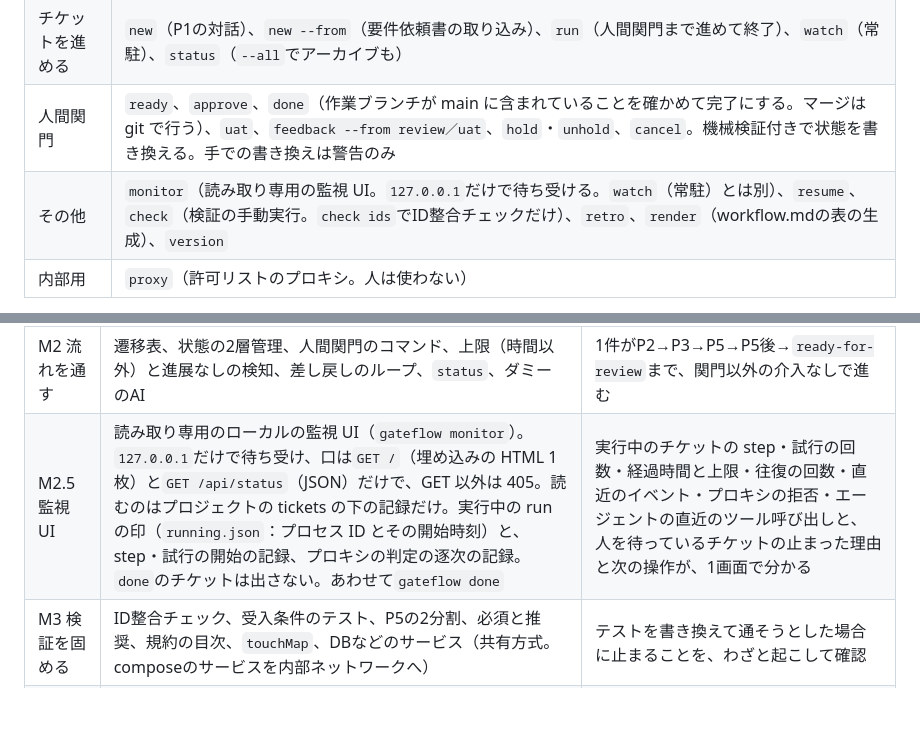
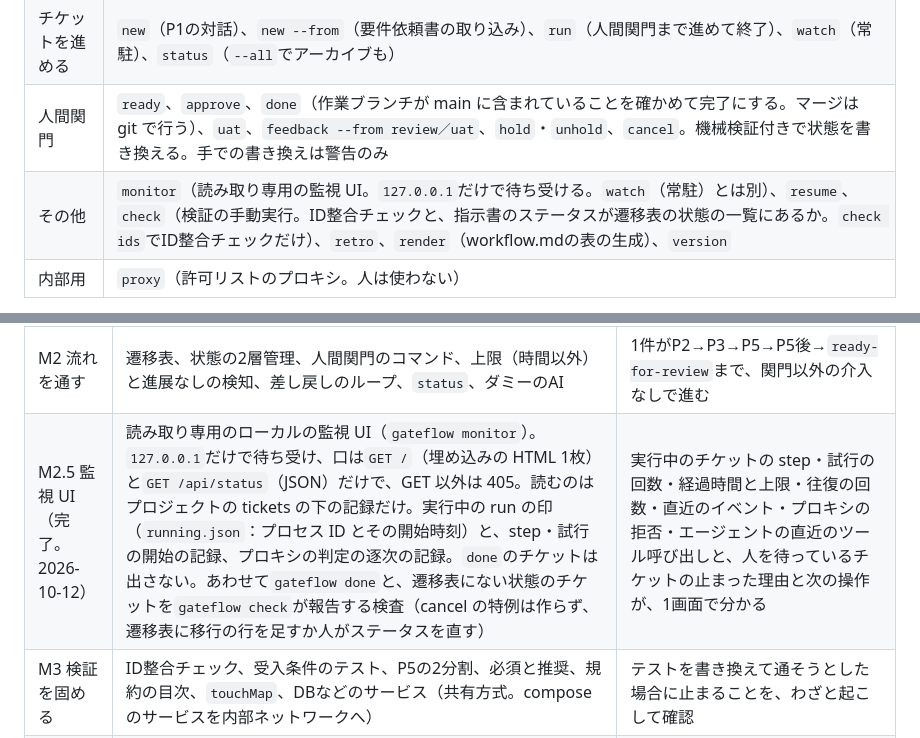
Before and after one commit to suunet/POC_ORCHESTRATOR, a Markdown page: docs/design.md, 2 parts joined by grey strips. Drawn GitHub-style; blank space fills up the shorter version.

Commit message:
docs(M2.5): M2.5 を完了とし、check のチケットの状態の検査を設計に書く

```diff
--- a/docs/design.md
+++ b/docs/design.md
@@ -330,7 +330,7 @@ POC_ORCHESTRATOR/            ツール（gateflow）
 | 準備 | `config`（個人の設定）、`login`、`setup`（プロジェクトの初回設定）、`doctor`（環境と定義の点検） |
 | チケットを進める | `new`（P1の対話）、`new --from`（要件依頼書の取り込み）、`run`（人間関門まで進めて終了）、`watch`（常駐）、`status`（`--all`でアーカイブも） |
 | 人間関門 | `ready`、`approve`、`done`（作業ブランチが main に含まれていることを確かめて完了にする。マージは git で行う）、`uat`、`feedback --from review／uat`、`hold`・`unhold`、`cancel`。機械検証付きで状態を書き換える。手での書き換えは警告のみ |
-| その他 | `monitor`（読み取り専用の監視 UI。`127.0.0.1`だけで待ち受ける。`watch`（常駐）とは別）、`resume`、`check`（検証の手動実行。`check ids`でID整合チェックだけ）、`retro`、`render`（workflow.mdの表の生成）、`version` |
+| その他 | `monitor`（読み取り専用の監視 UI。`127.0.0.1`だけで待ち受ける。`watch`（常駐）とは別）、`resume`、`check`（検証の手動実行。ID整合チェックと、指示書のステータスが遷移表の状態の一覧にあるか。`check ids`でID整合チェックだけ）、`retro`、`render`（workflow.mdの表の生成）、`version` |
 | 内部用 | `proxy`（許可リストのプロキシ。人は使わない） |
 
 **要件依頼書（非エンジニア向け）。** 業務チームはgateflowを使わず、プロジェクトに置いたスキルをCursorのコマンド（`/request`）で呼び出す。AIはカタログを読み、回答の例と選択肢を付けた質問で業務の判断を聞き切り、技術の判断は「エンジニアの判断事項」に分ける。業務に影響する技術の話（データの保存期間など）は依頼者に聞く。回答はチャットか質問ファイルで行い、推測で埋めない。出力はBacklogに貼るMarkdown（見出しと箇条書き、先頭に形式の版）。項目は「1. 背景と目的」「2. 依頼内容」「3. 業務の規則と例外」「4. 受入条件（具体例）」「5. 業務に影響する条件」「6. 業務上の未確定事項」「7. エンジニアの判断事項」。エンジニアは`gateflow new --from`で取り込み、6が空でなければ拒否し、7は質疑に登録する。
@@ -344,7 +344,7 @@ MVPは「HYDRAを要件から作り直すのに最低限必要な機能」とし
 | M0 準備 | ツールの骨組み、V2の作成とV1からのカタログ（`uc/`を除く）と規約の取り込み、組み込みのひな形、設計文書の配置 | ID整合チェックを手で実行でき、取り込んだカタログに誤りがない |
 | M1 最小の1本 | 人が書いた指示書からP5だけを実行（clone、コンテナ、Claude Code、出力の検証、検証コマンド、commit、取り込み）。安全のため、時間の上限（1回の実行と無反応）だけをM2から前倒しで入れる。検証コマンドに不合格なら差し戻さず止める | 最も単純なユースケースが実装される。push・外部POST・`.env`の書き換えができないことを確認 |
 | M2 流れを通す | 遷移表、状態の2層管理、人間関門のコマンド、上限（時間以外）と進展なしの検知、差し戻しのループ、`status`、ダミーのAI | 1件がP2→P3→P5→P5後→`ready-for-review`まで、関門以外の介入なしで進む |
-| M2.5 監視 UI | 読み取り専用のローカルの監視 UI（`gateflow monitor`）。`127.0.0.1`だけで待ち受け、口は`GET /`（埋め込みの HTML 1枚）と`GET /api/status`（JSON）だけで、GET 以外は 405。読むのはプロジェクトの tickets の下の記録だけ。実行中の run の印（`running.json`：プロセス ID とその開始時刻）と、step・試行の開始の記録、プロキシの判定の逐次の記録。`done`のチケットは出さない。あわせて`gateflow done` | 実行中のチケットの step・試行の回数・経過時間と上限・往復の回数・直近のイベント・プロキシの拒否・エージェントの直近のツール呼び出しと、人を待っているチケットの止まった理由と次の操作が、1画面で分かる |
+| M2.5 監視 UI（完了。2026-10-12） | 読み取り専用のローカルの監視 UI（`gateflow monitor`）。`127.0.0.1`だけで待ち受け、口は`GET /`（埋め込みの HTML 1枚）と`GET /api/status`（JSON）だけで、GET 以外は 405。読むのはプロジェクトの tickets の下の記録だけ。実行中の run の印（`running.json`：プロセス ID とその開始時刻）と、step・試行の開始の記録、プロキシの判定の逐次の記録。`done`のチケットは出さない。あわせて`gateflow done`と、遷移表にない状態のチケットを`gateflow check`が報告する検査（cancel の特例は作らず、遷移表に移行の行を足すか人がステータスを直す） | 実行中のチケットの step・試行の回数・経過時間と上限・往復の回数・直近のイベント・プロキシの拒否・エージェントの直近のツール呼び出しと、人を待っているチケットの止まった理由と次の操作が、1画面で分かる |
 | M3 検証を固める | ID整合チェック、受入条件のテスト、P5の2分割、必須と推奨、規約の目次、`touchMap`、DBなどのサービス（共有方式。composeのサービスを内部ネットワークへ） | テストを書き換えて通そうとした場合に止まることを、わざと起こして確認 |
 | M4 差し戻しと完了 | UATシート、FBの取り込みと分類、戻り先への遷移、`done`の検出、アーカイブ | UATの差し戻しを1件、正本へ反映してから`done`まで通す |
 | M5 入口 | `new`、要件依頼書のスキル、`new --from` | 要件依頼書から`draft`を始められる |
```
